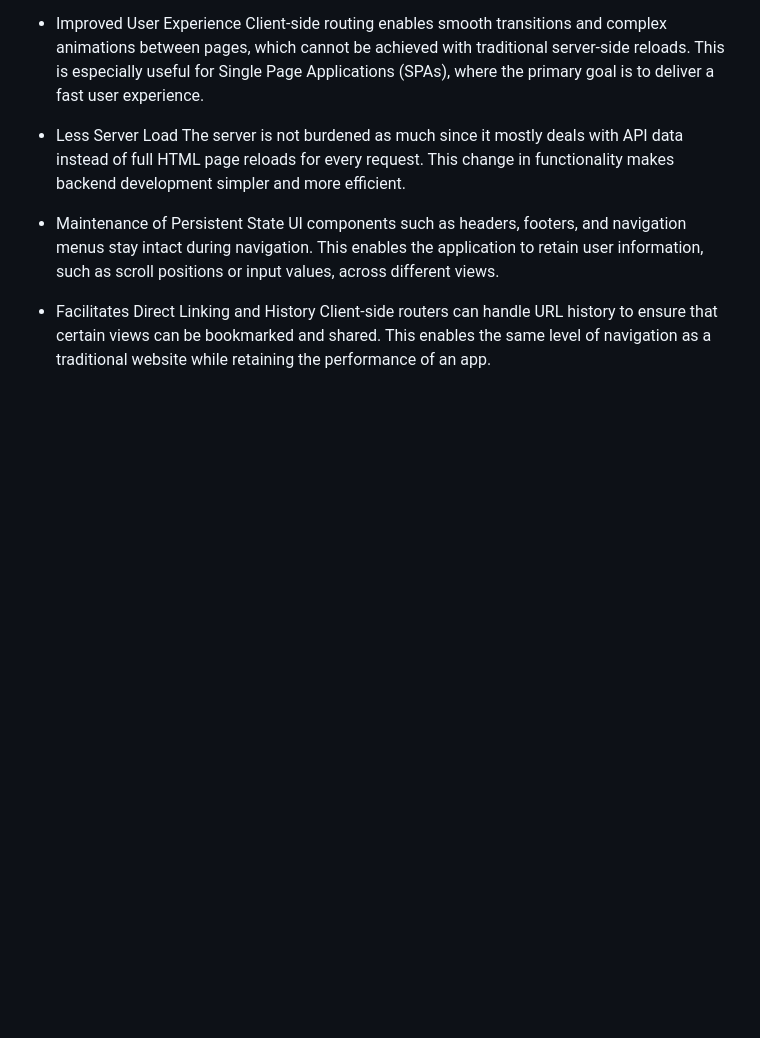
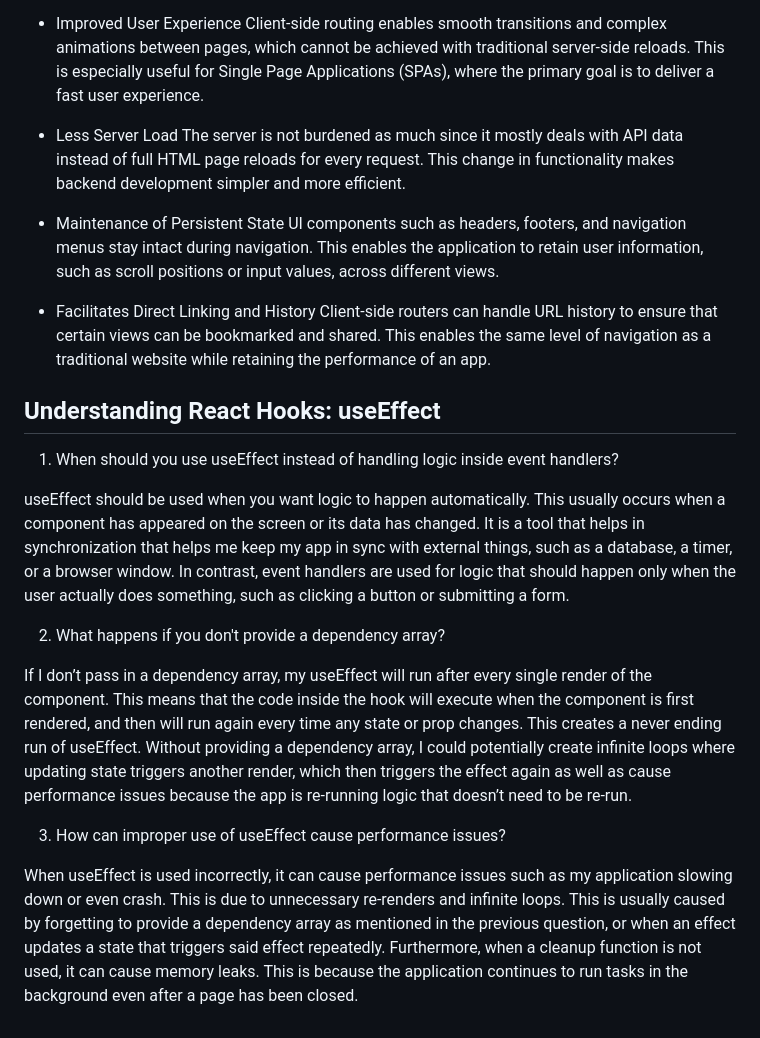
Before and after one commit to Mamon81/Lucero_intern_repo, a Markdown page: Milestones/milestone_5/react_fundamentals.md, the part around one of its changes. Rendered like a GitHub page; blank space fills up the shorter version.

```diff
--- a/Milestones/milestone_5/react_fundamentals.md
+++ b/Milestones/milestone_5/react_fundamentals.md
@@ -58,3 +58,17 @@ Not correctly handling the list of items by failing to wrap the list of items wi
 
 - Facilitates Direct Linking and History
   Client-side routers can handle URL history to ensure that certain views can be bookmarked and shared. This enables the same level of navigation as a traditional website while retaining the performance of an app.
+
+## Understanding React Hooks: useEffect
+
+1. When should you use useEffect instead of handling logic inside event handlers?
+
+useEffect should be used when you want logic to happen automatically. This usually occurs when a component has appeared on the screen or its data has changed. It is a tool that helps in synchronization that helps me keep my app in sync with external things, such as a database, a timer, or a browser window. In contrast, event handlers are used for logic that should happen only when the user actually does something, such as clicking a button or submitting a form.
+
+2. What happens if you don't provide a dependency array?
+
+If I don’t pass in a dependency array, my useEffect will run after every single render of the component. This means that the code inside the hook will execute when the component is first rendered, and then will run again every time any state or prop changes. This creates a never ending run of useEffect. Without providing a dependency array, I could potentially create infinite loops where updating state triggers another render, which then triggers the effect again as well as cause performance issues because the app is re-running logic that doesn’t need to be re-run.
+
+3. How can improper use of useEffect cause performance issues?
+
+When useEffect is used incorrectly, it can cause performance issues such as my application slowing down or even crash. This is due to unnecessary re-renders and infinite loops. This is usually caused by forgetting to provide a dependency array as mentioned in the previous question, or when an effect updates a state that triggers said effect repeatedly. Furthermore, when a cleanup function is not used, it can cause memory leaks. This is because the application continues to run tasks in the background even after a page has been closed.
```
Also changed, not shown: other parts of Milestones/milestone_5/react_fundamentals.md (+3 -3 lines).
